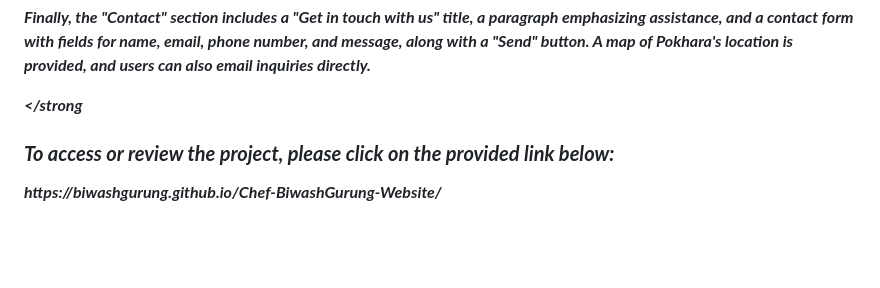
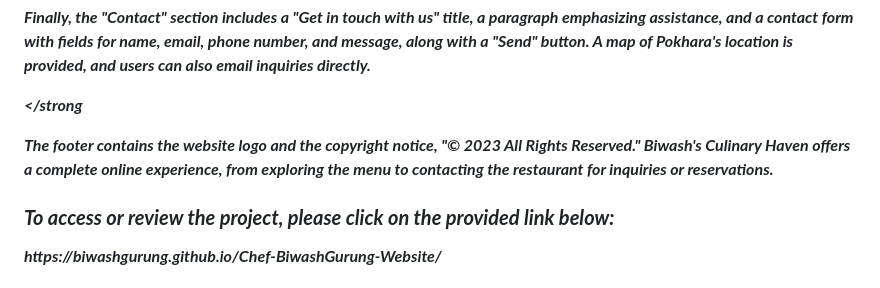
Before and after one commit to BiwashGurung/Chef-BiwashGurung-Website, a Markdown page: README.md, the part around one of its changes. Drawn GitHub-style; blank space fills up the shorter version.

Commit message:
feat : describing about footer Section

```diff
--- a/README.md
+++ b/README.md
@@ -24,5 +24,5 @@
 
 </em></strong</p>
 
-<p><strong><em></em></strong</p>
+<p><strong><em>The footer contains the website logo and the copyright notice, "© 2023 All Rights Reserved." Biwash's Culinary Haven offers a complete online experience, from exploring the menu to contacting the restaurant for inquiries or reservations.</em></strong</p>
 
```
Also changed, not shown: other parts of README.md (+1 -1 lines).
